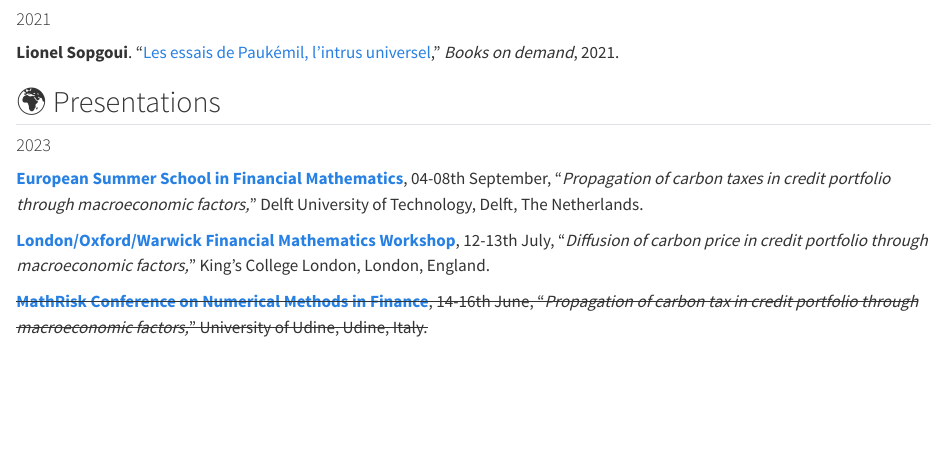
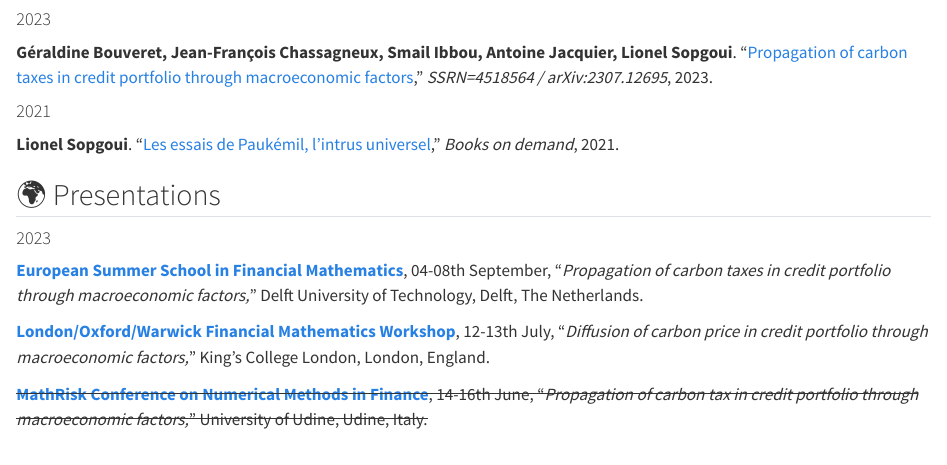
Before and after one commit to liomaix/liomaix.github.io, a Quarto document (index.qmd): the page in a window 1100 px wide, from 1220 px down. Rendered offline with R 4.5, knitr and Pandoc in place of Quarto, with nearby package versions.

Commit message:
Add publication

```diff
--- a/index.qmd
+++ b/index.qmd
@@ -7,6 +7,10 @@ I am Lionel Sopgoui, PhD student in Mathematical Finance, at [LPSM](https://www.
 
 
 ## 📄 Publications
+
+#### 2023
+
+**Géraldine Bouveret, Jean-François Chassagneux, Smail Ibbou, Antoine Jacquier, Lionel Sopgoui**. "[Propagation of carbon taxes in credit portfolio through macroeconomic factors](https://www.ssrn.com/abstract=4518564)," _SSRN=4518564 / arXiv:2307.12695_, 2023.
 
 #### 2021
 
```
Also changed, not shown: docs/search.json, 1 other file.
